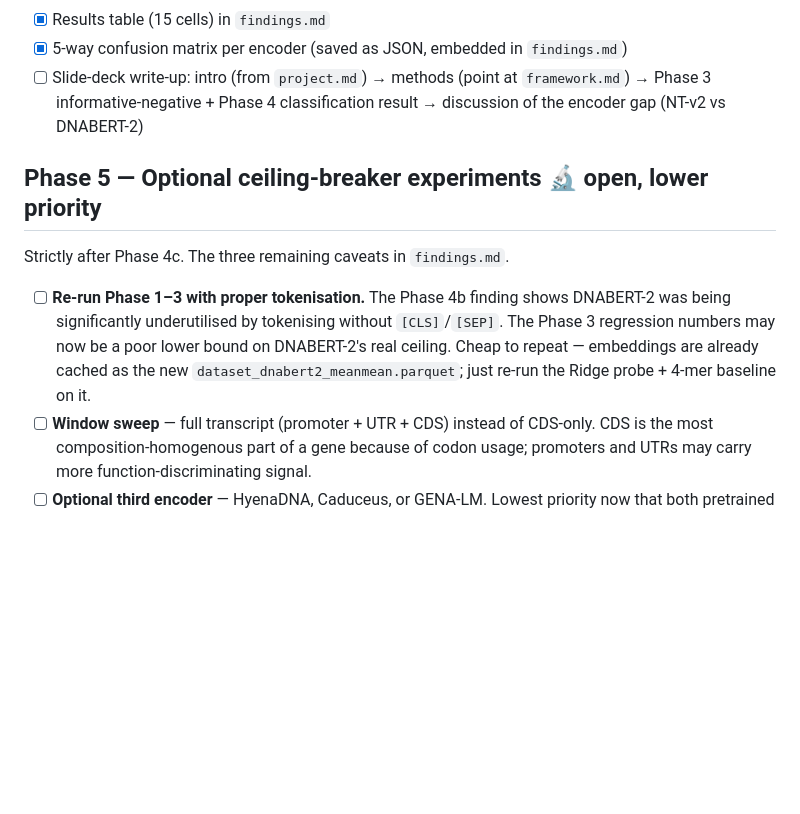
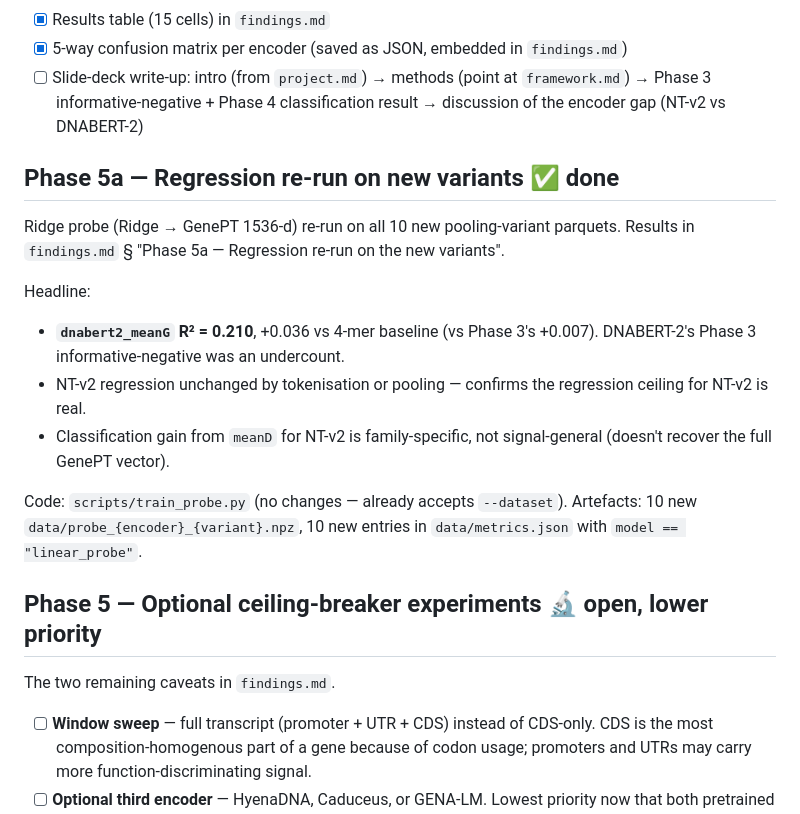
Before and after one commit to Austin-Senna/dna_to_text, a Markdown page: next_steps.md, the part around the change. Rendered like a GitHub page; blank space fills up the shorter version.

```diff
--- a/next_steps.md
+++ b/next_steps.md
@@ -65,11 +65,22 @@ Artefacts: `data/chunk_reductions_{dnabert2,nt_v2}/` (per-chunk reductions cache
 - [x] 5-way confusion matrix per encoder (saved as JSON, embedded in `findings.md`)
 - [ ] Slide-deck write-up: intro (from `project.md`) → methods (point at `framework.md`) → Phase 3 informative-negative + Phase 4 classification result → discussion of the encoder gap (NT-v2 vs DNABERT-2)
 
+## Phase 5a — Regression re-run on new variants   ✅ done
+
+Ridge probe (Ridge → GenePT 1536-d) re-run on all 10 new pooling-variant parquets. Results in `findings.md` § "Phase 5a — Regression re-run on the new variants".
+
+Headline:
+- **`dnabert2_meanG` R² = 0.210**, +0.036 vs 4-mer baseline (vs Phase 3's +0.007). DNABERT-2's Phase 3 informative-negative was an undercount.
+- NT-v2 regression unchanged by tokenisation or pooling — confirms the regression ceiling for NT-v2 is real.
+- Classification gain from `meanD` for NT-v2 is family-specific, not signal-general (doesn't recover the full GenePT vector).
+
+Code: `scripts/train_probe.py` (no changes — already accepts `--dataset`).
+Artefacts: 10 new `data/probe_{encoder}_{variant}.npz`, 10 new entries in `data/metrics.json` with `model == "linear_probe"`.
+
 ## Phase 5 — Optional ceiling-breaker experiments   🔬 open, lower priority
 
-Strictly after Phase 4c. The three remaining caveats in `findings.md`.
+The two remaining caveats in `findings.md`.
 
-- [ ] **Re-run Phase 1–3 with proper tokenisation.** The Phase 4b finding shows DNABERT-2 was being significantly underutilised by tokenising without `[CLS]`/`[SEP]`. The Phase 3 regression numbers may now be a poor lower bound on DNABERT-2's real ceiling. Cheap to repeat — embeddings are already cached as the new `dataset_dnabert2_meanmean.parquet`; just re-run the Ridge probe + 4-mer baseline on it.
 - [ ] **Window sweep** — full transcript (promoter + UTR + CDS) instead of CDS-only. CDS is the most composition-homogenous part of a gene because of codon usage; promoters and UTRs may carry more function-discriminating signal.
 - [ ] **Optional third encoder** — HyenaDNA, Caduceus, or GENA-LM. Lowest priority now that both pretrained transformers have demonstrated they're doing real work; a third encoder would test whether the result generalises or is architecture-specific.
 
```
Also changed, not shown: findings.md (+37 -0 lines).
